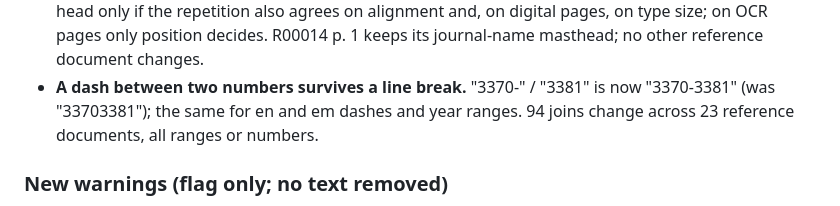
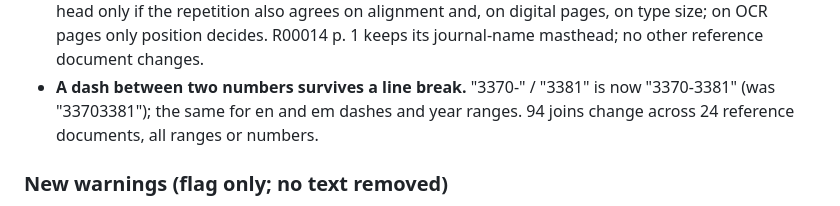
Before and after one commit to GalBlatman/markerlite, a Markdown page: CHANGELOG.md, the part around the change. Rendered like a GitHub page.

Commit message:
Report the v0.1.16 release candidate: rulings 1-3, sweeps, pre-tag checks
Per-document suppression counts for the running-head change (one
document changes, R00014), every changed digit join (94, as numbers
only, no source text), the fragment-share distribution and the five
flagged pages, the pre-tag checklist results, the gold re-score as
measured, and the golden audit of each commit with every difference
accounted for.

CHANGELOG.md: the digit rule changed joins in 24 documents, not 23 (the
1e4daf7 message has the same miscount).

Co-Authored-By: Claude Opus 5.5 <noreply@anthropic.com>

```diff
--- a/CHANGELOG.md
+++ b/CHANGELOG.md
@@ -23,7 +23,7 @@ audit (tests/golden.py) lists which reference documents changed and why.
   reference document changes.
 - **A dash between two numbers survives a line break.** "3370-" / "3381" is
   now "3370-3381" (was "33703381"); the same for en and em dashes and year
-  ranges. 94 joins change across 23 reference documents, all ranges or
+  ranges. 94 joins change across 24 reference documents, all ranges or
   numbers.
 
 ### New warnings (flag only; no text removed)
```
Also changed, not shown: 1 other file.
